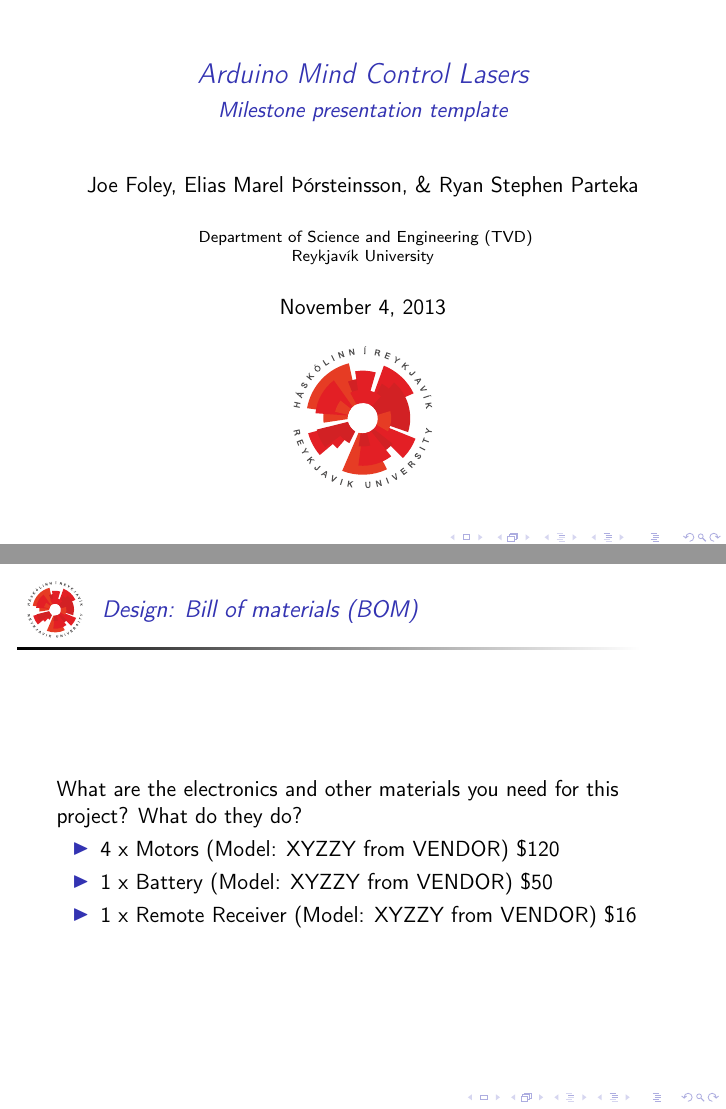
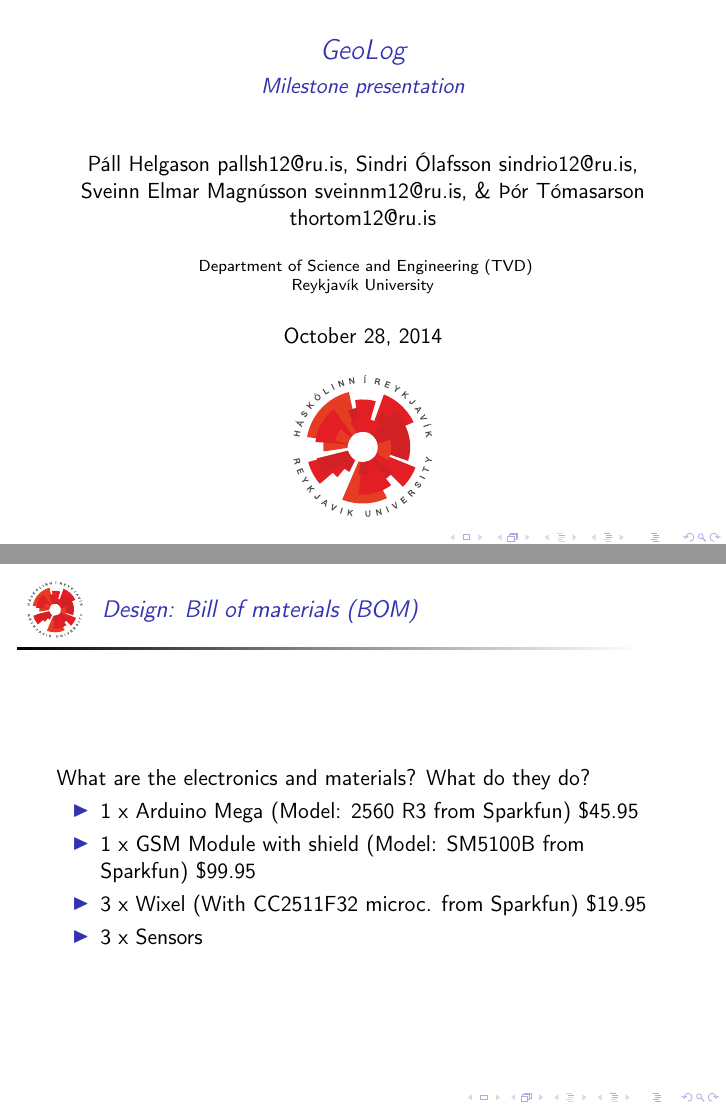
Before and after one commit to NorthernWidget/DataCollector-Foley-Mechatronics, LaTeX slides (MilestonePresentation/milestone.tex): pages 1 and 7 of 10, joined at a grey line. Compiled offline with pdfLaTeX; a LaTeX package or settings file that is missing is left out.

Commit message:
layering.docx added, GeoLog
git-svn-id: https://repository.cs.ru.is/svn/t-411-mech-2014/group/DataCollector@1051 e04762d8-fc4d-4a97-984f-be148a7113a7

```diff
--- a/MilestonePresentation/milestone.tex
+++ b/MilestonePresentation/milestone.tex
@@ -18,15 +18,14 @@
 \usepackage{rotating} % for defining \schwa
 \newcommand{\schwa}{\raisebox{1ex}{\begin{turn}{180}e\end{turn}}}
 
-\title{Arduino Mind Control Lasers}
-\subtitle{Milestone presentation template}
-\author[J. Foley, E. Þorsteinsson, \& R. Parteka]{Joe Foley,
-  Elias Marel Þórsteinsson, \& Ryan Stephen Parteka}
+\title{GeoLog}
+\subtitle{Milestone presentation}
+\author[P. Helgasson, S. Ólafsson, S. Magnússon, \& Þ. Tómasarson]{Páll Helgason pallsh12@ru.is, Sindri Ólafsson sindrio12@ru.is, Sveinn Elmar Magnússon sveinnm12@ru.is, \& Þór Tómasarson thortom12@ru.is}
 \institute[RU]{
   Department of Science and Engineering (TVD) \\
   Reykjavík University \\
 }
-\date{November 4, 2013} %% Put the real presentation day so it doesn't
+\date{October 28, 2014} %% Put the real presentation day so it doesn't
                         %% change later
 \begin{document}
 
@@ -85,13 +84,13 @@ look like.
 \end{frame}
 
 \begin{frame}{Design: Bill of materials (BOM)}
-What are the electronics and other materials you need for this
-project?  What do they do?
+What are the electronics and materials?  What do they do?
 
 \begin{itemize}
-\item 4 x Motors (Model: XYZZY from VENDOR) \$120
-\item 1 x Battery  (Model: XYZZY from VENDOR) \$50
-\item 1 x Remote Receiver   (Model: XYZZY from VENDOR) \$16
+\item 1 x Arduino Mega (Model: 2560 R3 from Sparkfun) \$45.95
+\item 1 x GSM Module with shield  (Model: SM5100B from Sparkfun) \$99.95
+\item 3 x Wixel   (With CC2511F32 microc. from Sparkfun) \$19.95
+\item 3 x Sensors
 \end{itemize}
 \end{frame}
 
```
Also changed, not shown: 1 other file.
